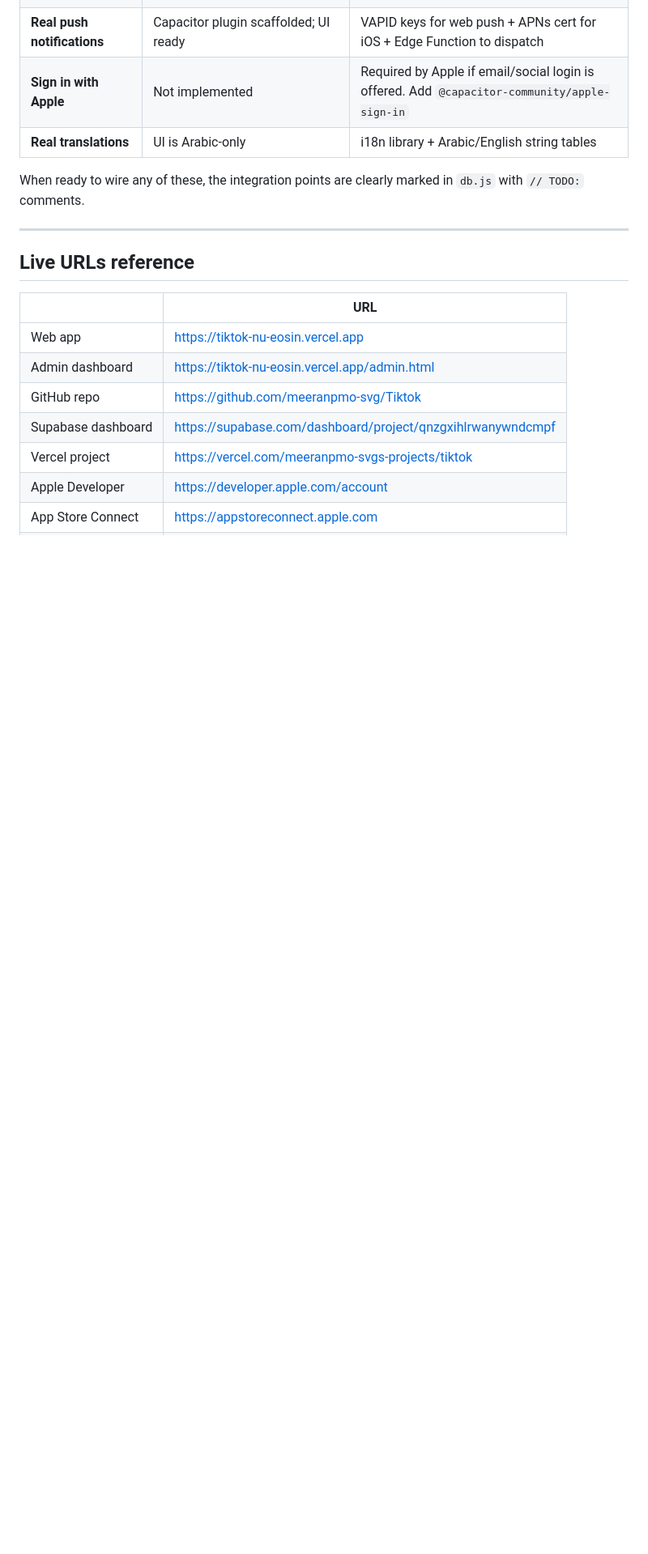
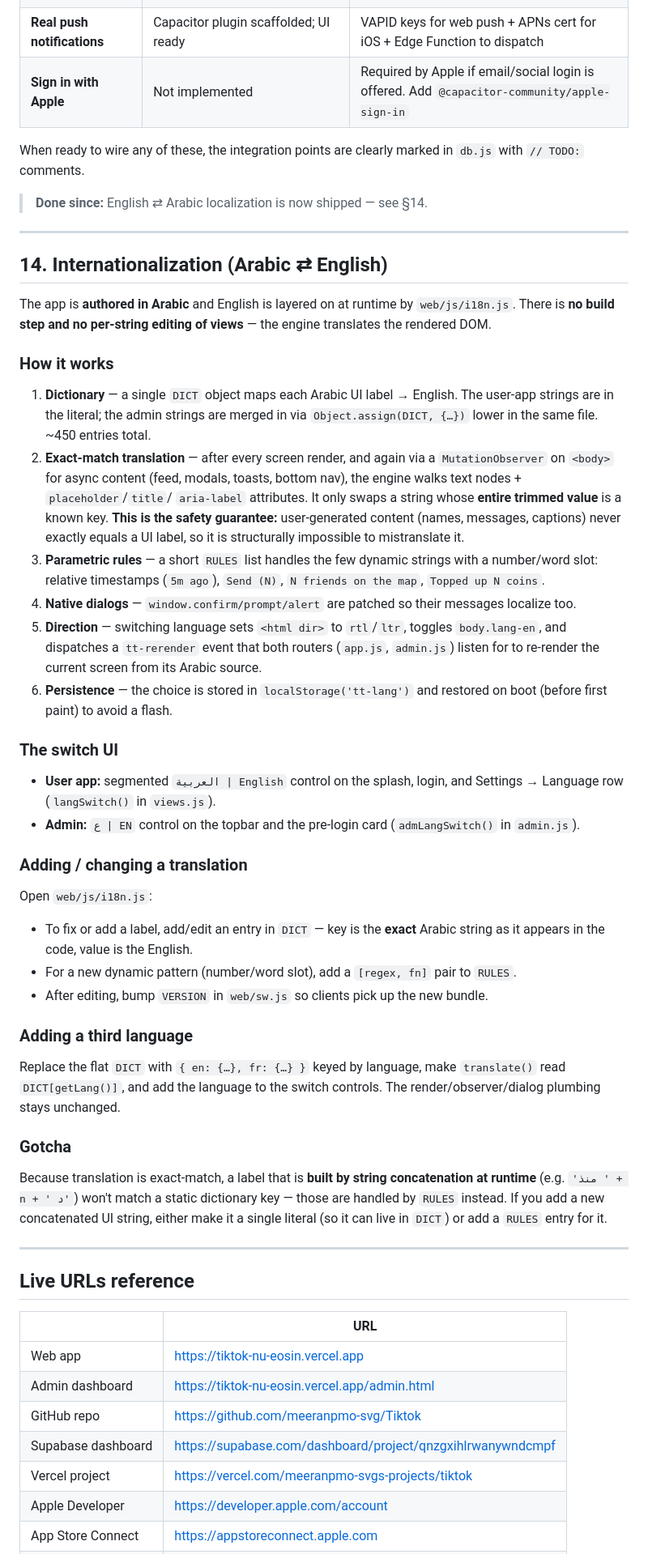
Before and after one commit to meeranpmo-svg/Tiktok, a Markdown page: BUILD.md, the part around one of its changes. Shown at 81% size. Drawn GitHub-style; blank space fills up the shorter version.

Commit message:
docs(BUILD): document the Arabic⇄English i18n system
- Add i18n.js to the code-tree map.
- New §14 "Internationalization": how the runtime DOM-translation engine
  works (exact-match dictionary + MutationObserver + parametric rules +
  dialog patching + dir flipping + persistence), where the switch UI
  lives, how to add/change a translation, how to add a third language,
  and the concatenation gotcha.
- Drop the stale "Real translations: Arabic-only" pending row (now done).

Co-Authored-By: Claude Fable 5 <noreply@anthropic.com>

```diff
--- a/BUILD.md
+++ b/BUILD.md
@@ -471,9 +472,69 @@ These were intentionally stubbed pending real third-party signups:
 | **Payments — wallet top-up** | UI shows packages; `self_topup` RPC is locked for security | Stripe / Apple-IAP webhook that verifies receipts and calls `self_topup` with service-role key |
 | **Real push notifications** | Capacitor plugin scaffolded; UI ready | VAPID keys for web push + APNs cert for iOS + Edge Function to dispatch |
 | **Sign in with Apple** | Not implemented | Required by Apple if email/social login is offered. Add `@capacitor-community/apple-sign-in` |
-| **Real translations** | UI is Arabic-only | i18n library + Arabic/English string tables |
 
 When ready to wire any of these, the integration points are clearly marked in `db.js` with `// TODO:` comments.
+
+> **Done since:** English ⇄ Arabic localization is now shipped — see §14.
+
+---
+
+## 14. Internationalization (Arabic ⇄ English)
+
+The app is **authored in Arabic** and English is layered on at runtime by
+`web/js/i18n.js`. There is **no build step and no per-string editing of
+views** — the engine translates the rendered DOM.
+
+### How it works
+1. **Dictionary** — a single `DICT` object maps each Arabic UI label →
+   English. The user-app strings are in the literal; the admin strings are
+   merged in via `Object.assign(DICT, {…})` lower in the same file. ~450
+   entries total.
+2. **Exact-match translation** — after every screen render, and again via a
+   `MutationObserver` on `<body>` for async content (feed, modals, toasts,
+   bottom nav), the engine walks text nodes + `placeholder`/`title`/
+   `aria-label` attributes. It only swaps a string whose **entire trimmed
+   value** is a known key. **This is the safety guarantee:** user-generated
+   content (names, messages, captions) never exactly equals a UI label, so
+   it is structurally impossible to mistranslate it.
+3. **Parametric rules** — a short `RULES` list handles the few dynamic
+   strings with a number/word slot: relative timestamps (`5m ago`),
+   `Send (N)`, `N friends on the map`, `Topped up N coins`.
+4. **Native dialogs** — `window.confirm/prompt/alert` are patched so their
+   messages localize too.
+5. **Direction** — switching language sets `<html dir>` to `rtl`/`ltr`,
+   toggles `body.lang-en`, and dispatches a `tt-rerender` event that both
+   routers (`app.js`, `admin.js`) listen for to re-render the current
+   screen from its Arabic source.
+6. **Persistence** — the choice is stored in `localStorage('tt-lang')` and
+   restored on boot (before first paint) to avoid a flash.
+
+### The switch UI
+- **User app:** segmented `العربية | English` control on the splash, login,
+  and Settings → Language row (`langSwitch()` in `views.js`).
+- **Admin:** `ع | EN` control on the topbar and the pre-login card
+  (`admLangSwitch()` in `admin.js`).
+
+### Adding / changing a translation
+Open `web/js/i18n.js`:
+- To fix or add a label, add/edit an entry in `DICT` — key is the **exact**
+  Arabic string as it appears in the code, value is the English.
+- For a new dynamic pattern (number/word slot), add a `[regex, fn]` pair to
+  `RULES`.
+- After editing, bump `VERSION` in `web/sw.js` so clients pick up the new
+  bundle.
+
+### Adding a third language
+Replace the flat `DICT` with `{ en: {…}, fr: {…} }` keyed by language,
+make `translate()` read `DICT[getLang()]`, and add the language to the
+switch controls. The render/observer/dialog plumbing stays unchanged.
+
+### Gotcha
+Because translation is exact-match, a label that is **built by string
+concatenation at runtime** (e.g. `'منذ ' + n + ' د'`) won't match a static
+dictionary key — those are handled by `RULES` instead. If you add a new
+concatenated UI string, either make it a single literal (so it can live in
+`DICT`) or add a `RULES` entry for it.
 
 ---
 
```
Also changed, not shown: other parts of BUILD.md (+1 -0 lines).
